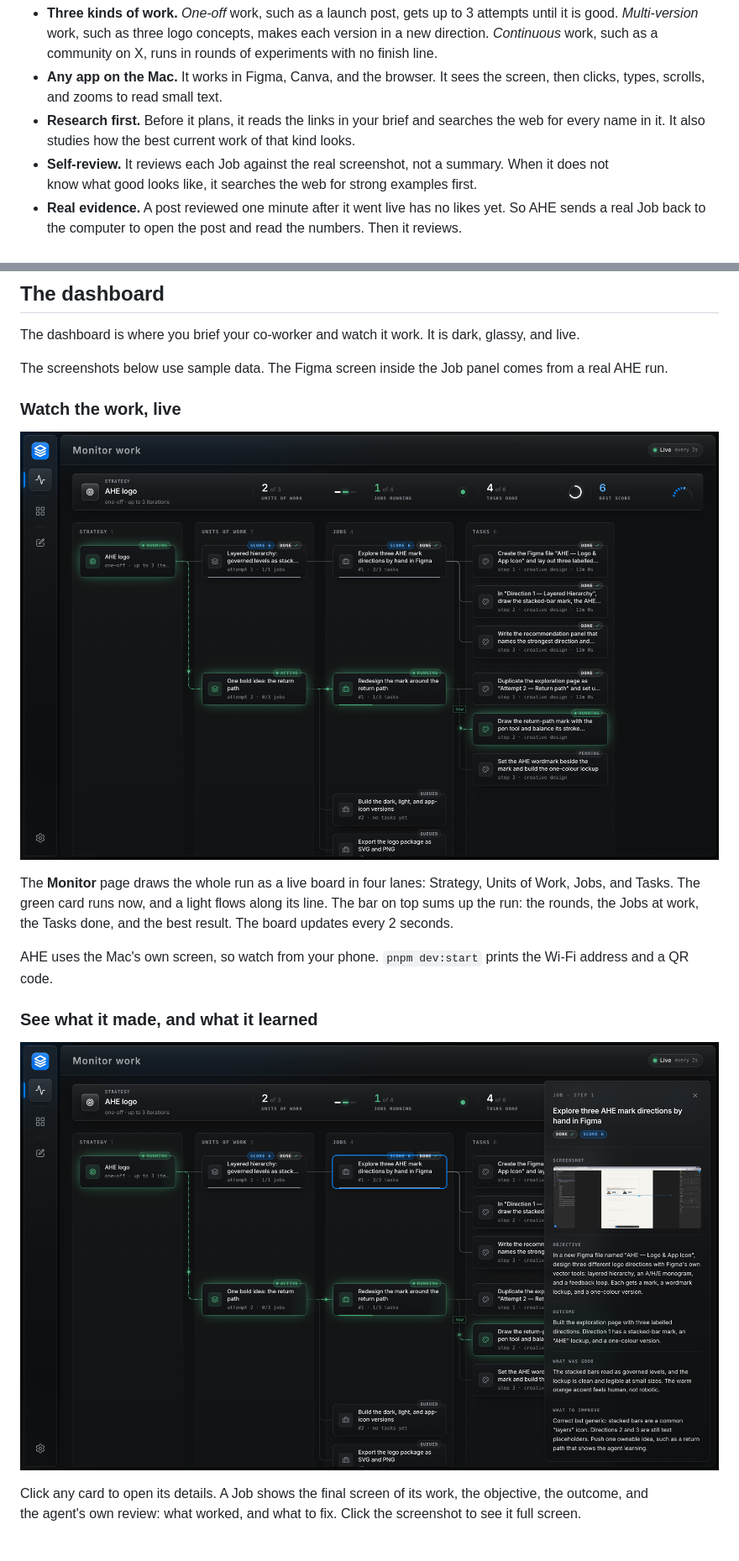
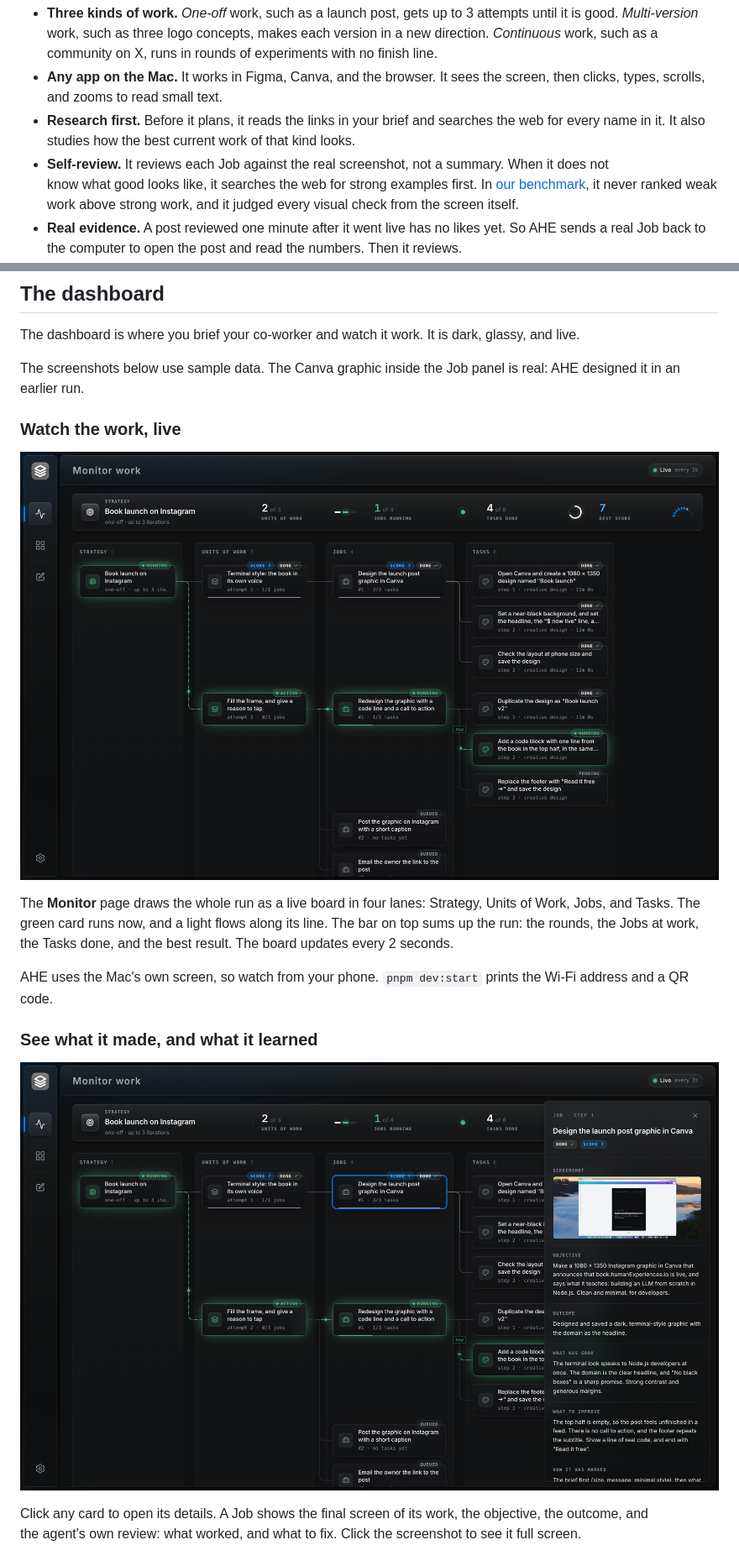
Before and after one commit to BaraaSoft/agentcores, a Markdown page: README.md, 2 parts joined by grey strips. Shown at 84% size. Rendered like a GitHub page; pictures changed too: .github/assets/monitor-board.png, .github/assets/monitor-judged.png.

```diff
--- a/README.md
+++ b/README.md
@@ -45,7 +45,8 @@ types, scrolls, and zooms to read small text.
 - **Research first.** Before it plans, it reads the links in your brief and searches the web for every name
 in it. It also studies how the best current work of that kind looks.
 - **Self-review.** It reviews each Job against the real screenshot, not a summary. When it does not
-know what good looks like, it searches the web for strong examples first.
+know what good looks like, it searches the web for strong examples first. In [our benchmark](eval/), it
+never ranked weak work above strong work, and it judged every visual check from the screen itself.
 - **Real evidence.** A post reviewed one minute after it went live has no likes yet. So AHE sends a real Job
 back to the computer to open the post and read the numbers. Then it reviews.
 - **Learning across rounds and runs.** The next round keeps what worked and fixes what did not. A fresh run
@@ -61,7 +62,7 @@ reject once, and the work continues.
 
 The dashboard is where you brief your co-worker and watch it work. It is dark, glassy, and live.
 
-The screenshots below use sample data. The Figma screen inside the Job panel comes from a real AHE run.
+The screenshots below use sample data. The Canva graphic inside the Job panel is real: AHE designed it in an earlier run.
 
 ### Watch the work, live
 
```
Also changed, not shown: other parts of README.md (+3 -0 lines), eval/README.md (added, +47 -0 lines), eval/results/latest.md (added, +37 -0 lines), .github/assets/workhub.png, 6 other files.
